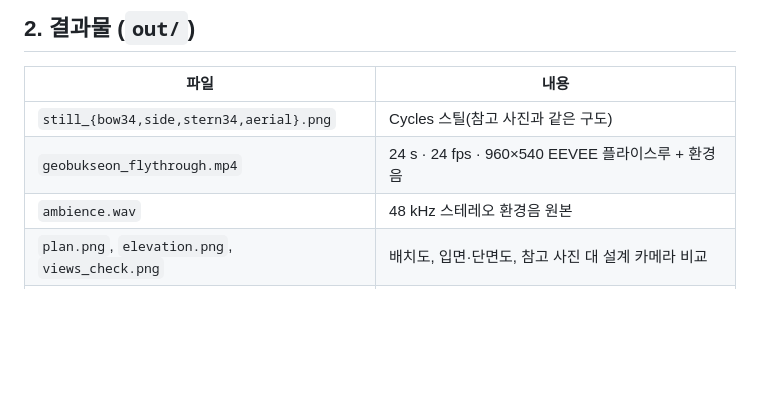
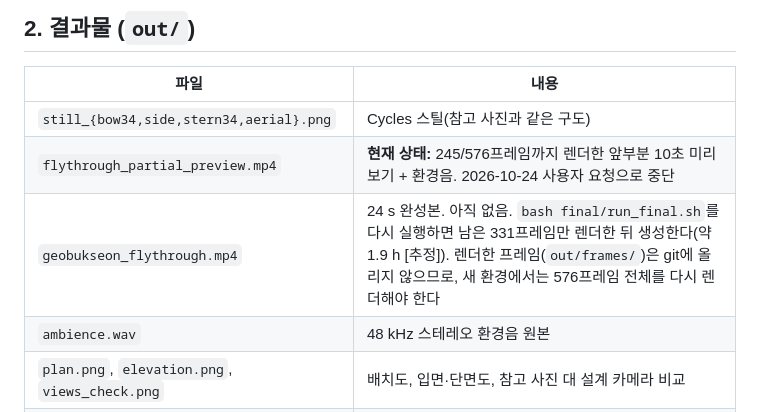
Before and after one commit to jeyukida-eng/selfmap, a Markdown page: geobukseon/PIPELINE.md, the part around the change. Rendered like a GitHub page; blank space fills up the shorter version.

Commit message:
geobukseon: note flythrough stopped at 245/576 frames by request
Co-Authored-By: Claude Opus 5.5 <noreply@anthropic.com>
Claude-Session: https://claude.ai/code/session_011fomv3vUWZv2oZ7NRpXfub

```diff
--- a/geobukseon/PIPELINE.md
+++ b/geobukseon/PIPELINE.md
@@ -32,7 +32,8 @@ export EGL_PLATFORM=surfaceless                                         # EEVEE
 | 파일 | 내용 |
 |---|---|
 | `still_{bow34,side,stern34,aerial}.png` | Cycles 스틸(참고 사진과 같은 구도) |
-| `geobukseon_flythrough.mp4` | 24 s · 24 fps · 960×540 EEVEE 플라이스루 + 환경음 |
+| `flythrough_partial_preview.mp4` | **현재 상태:** 245/576프레임까지 렌더한 앞부분 10초 미리보기 + 환경음. 2026-10-24 사용자 요청으로 중단 |
+| `geobukseon_flythrough.mp4` | 24 s 완성본. 아직 없음. `bash final/run_final.sh`를 다시 실행하면 남은 331프레임만 렌더한 뒤 생성한다(약 1.9 h [추정]). 렌더한 프레임(`out/frames/`)은 git에 올리지 않으므로, 새 환경에서는 576프레임 전체를 다시 렌더해야 한다 |
 | `ambience.wav` | 48 kHz 스테레오 환경음 원본 |
 | `plan.png`, `elevation.png`, `views_check.png` | 배치도, 입면·단면도, 참고 사진 대 설계 카메라 비교 |
 | `contact_sheet_final.png` | 최종 검증: 참고 사진과 렌더 나란히 |
```
